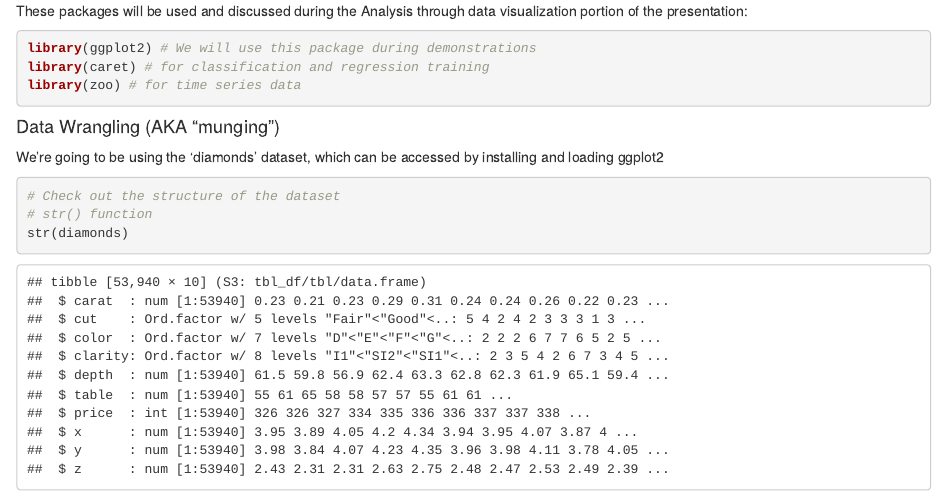
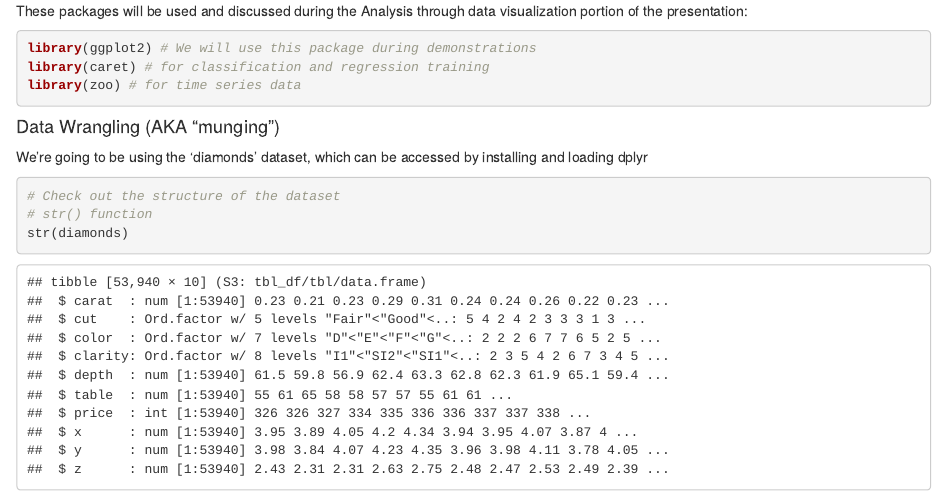
Before and after one commit to dbouquin/data_tools_2015, an R Markdown document (Tools_Talk_2015.Rmd): the page in a window 1100 px wide, from 400 px down. Rendered offline with R 4.5, knitr and Pandoc, with nearby package versions; code that draws random numbers runs with fixed seeds of ours.

Commit message:
fixed possible typo - "ggplot2"

````diff
--- a/Tools_Talk_2015.Rmd
+++ b/Tools_Talk_2015.Rmd
@@ -29,7 +29,7 @@ library(zoo) # for time series data
 ```
 
 <h4>Data Wrangling (AKA "munging")</h4>
-We're going to be using the 'diamonds' dataset, which can be accessed by installing and loading ggplot2
+We're going to be using the 'diamonds' dataset, which can be accessed by installing and loading dplyr
 
 ```{r}
 # Check out the structure of the dataset
````
